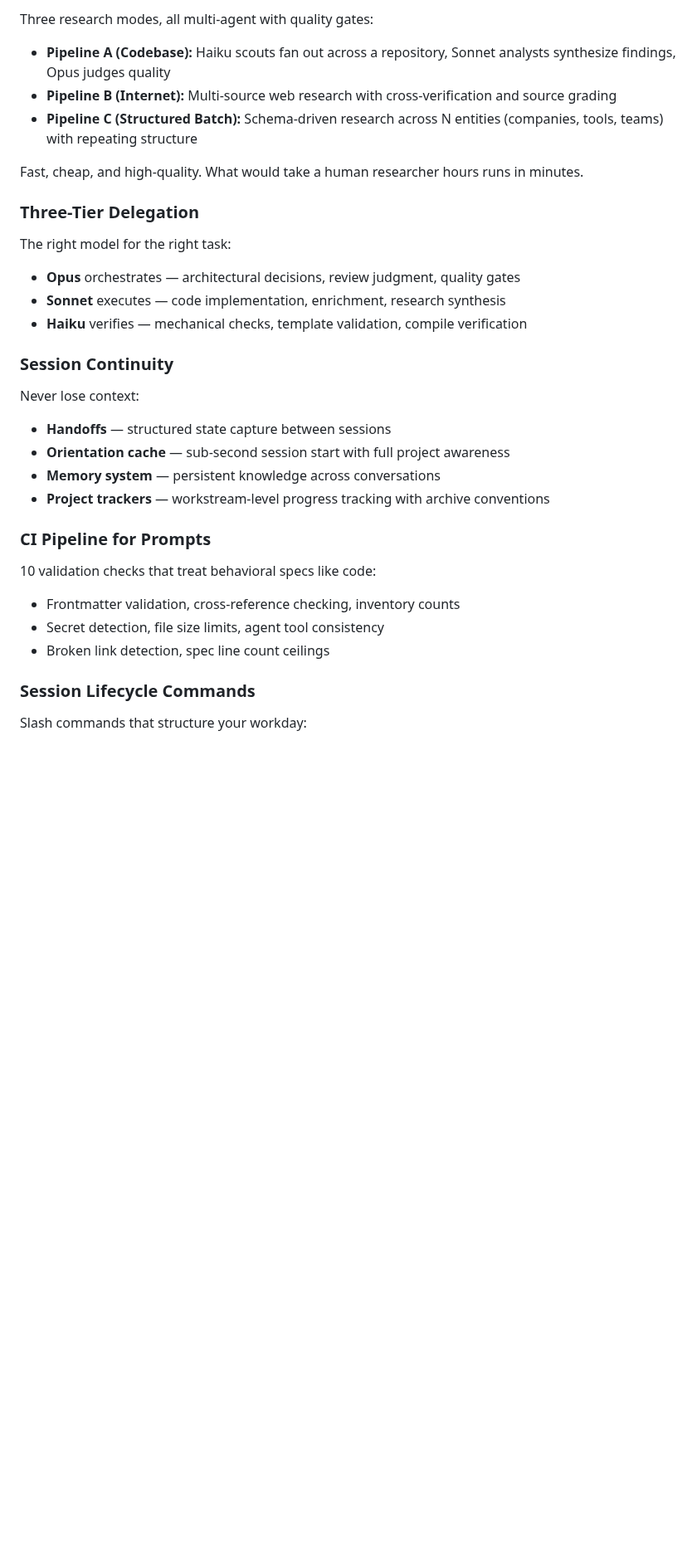
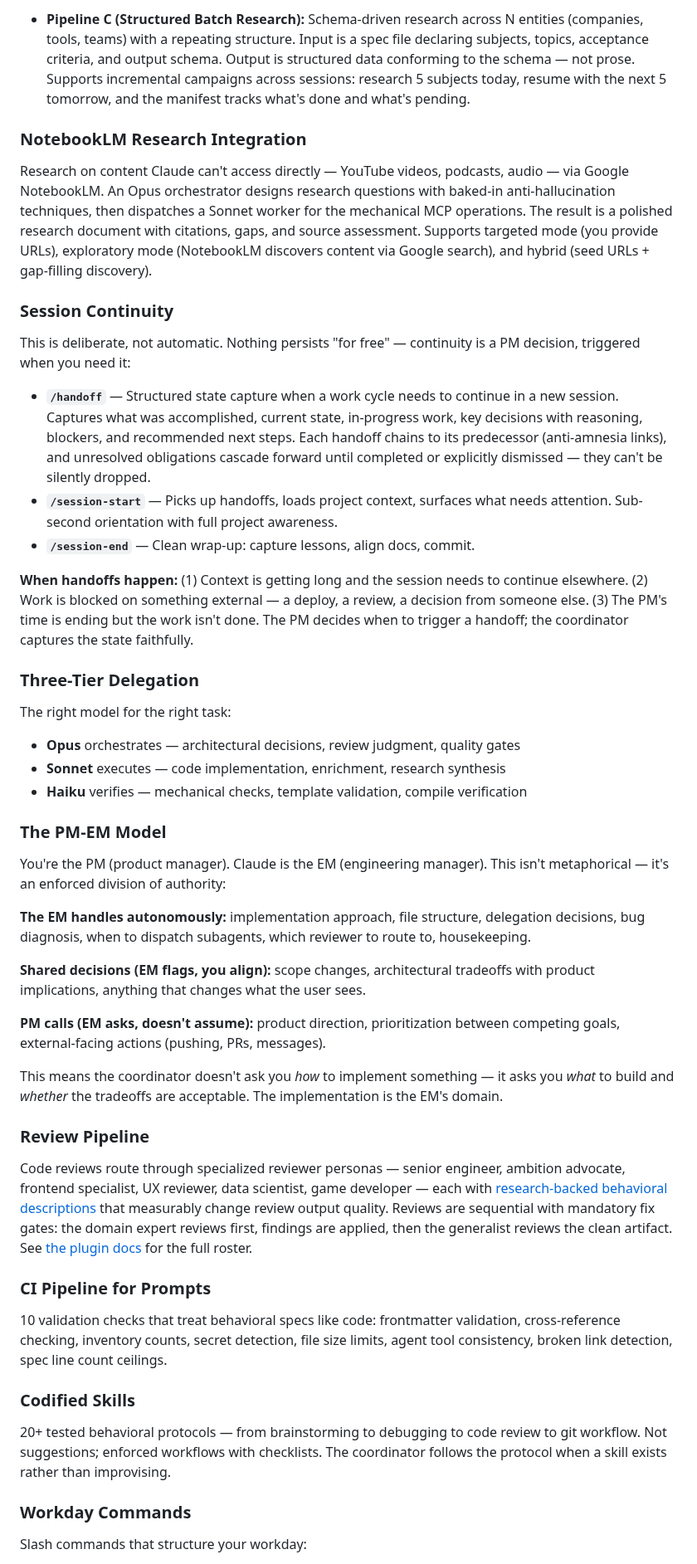
Before and after one commit to oduffy-delphi/coordinator-claude, a Markdown page: README.md, the part around one of its changes. Shown at 83% size. Drawn GitHub-style; blank space fills up the shorter version.

```diff
--- a/README.md
+++ b/README.md
@@ -62,10 +59,19 @@ These aren't just labels — each persona has [research-backed behavioral descri
 
-Three research modes, all multi-agent with quality gates:
-- **Pipeline A (Codebase):** Haiku scouts fan out across a repository, Sonnet analysts synthesize findings, Opus judges quality
-- **Pipeline B (Internet):** Multi-source web research with cross-verification and source grading
-- **Pipeline C (Structured Batch):** Schema-driven research across N entities (companies, tools, teams) with repeating structure
+- **Pipeline C (Structured Batch Research):** Schema-driven research across N entities (companies, tools, teams) with a repeating structure. Input is a spec file declaring subjects, topics, acceptance criteria, and output schema. Output is structured data conforming to the schema — not prose. Supports incremental campaigns across sessions: research 5 subjects today, resume with the next 5 tomorrow, and the manifest tracks what's done and what's pending.
 
-Fast, cheap, and high-quality. What would take a human researcher hours runs in minutes.
+### NotebookLM Research Integration
+
+Research on content Claude can't access directly — YouTube videos, podcasts, audio — via Google NotebookLM. An Opus orchestrator designs research questions with baked-in anti-hallucination techniques, then dispatches a Sonnet worker for the mechanical MCP operations. The result is a polished research document with citations, gaps, and source assessment. Supports targeted mode (you provide URLs), exploratory mode (NotebookLM discovers content via Google search), and hybrid (seed URLs + gap-filling discovery).
+
+### Session Continuity
+
+This is deliberate, not automatic. Nothing persists "for free" — continuity is a PM decision, triggered when you need it:
+
+- **`/handoff`** — Structured state capture when a work cycle needs to continue in a new session. Captures what was accomplished, current state, in-progress work, key decisions with reasoning, blockers, and recommended next steps. Each handoff chains to its predecessor (anti-amnesia links), and unresolved obligations cascade forward until completed or explicitly dismissed — they can't be silently dropped.
+- **`/session-start`** — Picks up handoffs, loads project context, surfaces what needs attention. Sub-second orientation with full project awareness.
+- **`/session-end`** — Clean wrap-up: capture lessons, align docs, commit.
+
+**When handoffs happen:** (1) Context is getting long and the session needs to continue elsewhere. (2) Work is blocked on something external — a deploy, a review, a decision from someone else. (3) The PM's time is ending but the work isn't done. The PM decides when to trigger a handoff; the coordinator captures the state faithfully.
 
 ### Three-Tier Delegation
 
@@ -74,21 +80,30 @@ The right model for the right task:
 - **Sonnet** executes — code implementation, enrichment, research synthesis
 - **Haiku** verifies — mechanical checks, template validation, compile verification
 
-### Session Continuity
+### The PM-EM Model
 
-Never lose context:
-- **Handoffs** — structured state capture between sessions
-- **Orientation cache** — sub-second session start with full project awareness
-- **Memory system** — persistent knowledge across conversations
-- **Project trackers** — workstream-level progress tracking with archive conventions
+You're the PM (product manager). Claude is the EM (engineering manager). This isn't metaphorical — it's an enforced division of authority:
+
+**The EM handles autonomously:** implementation approach, file structure, delegation decisions, bug diagnosis, when to dispatch subagents, which reviewer to route to, housekeeping.
+
+**Shared decisions (EM flags, you align):** scope changes, architectural tradeoffs with product implications, anything that changes what the user sees.
+
+**PM calls (EM asks, doesn't assume):** product direction, prioritization between competing goals, external-facing actions (pushing, PRs, messages).
+
+This means the coordinator doesn't ask you *how* to implement something — it asks you *what* to build and *whether* the tradeoffs are acceptable. The implementation is the EM's domain.
+
+### Review Pipeline
+
+Code reviews route through specialized reviewer personas — senior engineer, ambition advocate, frontend specialist, UX reviewer, data scientist, game developer — each with [research-backed behavioral descriptions](docs/research/2026-03-19-named-persona-performance.md) that measurably change review output quality. Reviews are sequential with mandatory fix gates: the domain expert reviews first, findings are applied, then the generalist reviews the clean artifact. See [the plugin docs](plugins/coordinator/README.md) for the full roster.
 
 ### CI Pipeline for Prompts
 
-10 validation checks that treat behavioral specs like code:
-- Frontmatter validation, cross-reference checking, inventory counts
-- Secret detection, file size limits, agent tool consistency
-- Broken link detection, spec line count ceilings
+10 validation checks that treat behavioral specs like code: frontmatter validation, cross-reference checking, inventory counts, secret detection, file size limits, agent tool consistency, broken link detection, spec line count ceilings.
 
-### Session Lifecycle Commands
+### Codified Skills
+
+20+ tested behavioral protocols — from brainstorming to debugging to code review to git workflow. Not suggestions; enforced workflows with checklists. The coordinator follows the protocol when a skill exists rather than improvising.
+
+### Workday Commands
 
 Slash commands that structure your workday:
```
Also changed, not shown: other parts of README.md (+31 -39 lines).
